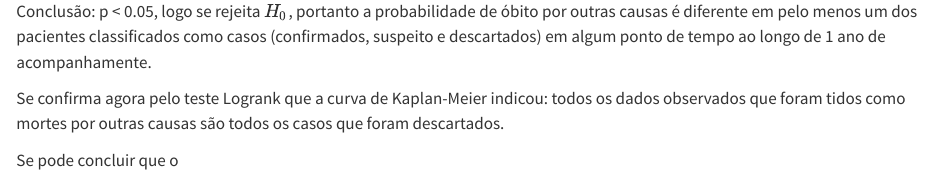
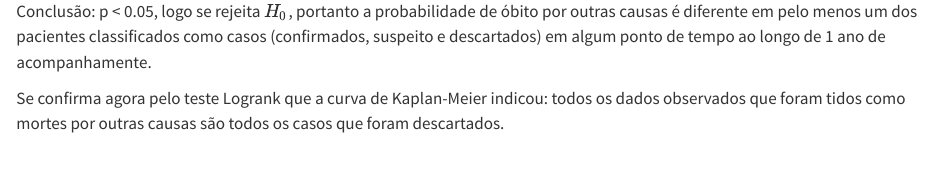
Before and after one commit to AnaCaroline1/analise-sobrevivencia-com-dados, a Quarto document (intro.qmd): the page in a window 1100 px wide, from 4840 px down. Rendered offline with R 4.5, knitr and Pandoc in place of Quarto, with nearby package versions; some code elsewhere in the file could not run offline.

Commit message:
05-01-2026

```diff
--- a/intro.qmd
+++ b/intro.qmd
@@ -416,6 +416,3 @@ long_class3
 Conclusão: p < 0.05, logo se rejeita $H_{0}$, portanto a probabilidade de óbito por outras causas é diferente em pelo menos um dos pacientes classificados como casos (confirmados, suspeito e descartados) em algum ponto de tempo ao longo de 1 ano de acompanhamente.
 
 Se confirma agora pelo teste Logrank que a curva de Kaplan-Meier indicou: todos os dados observados que foram tidos como mortes por outras causas são todos os casos que foram descartados.
-
-
-Se pode concluir que o
```
